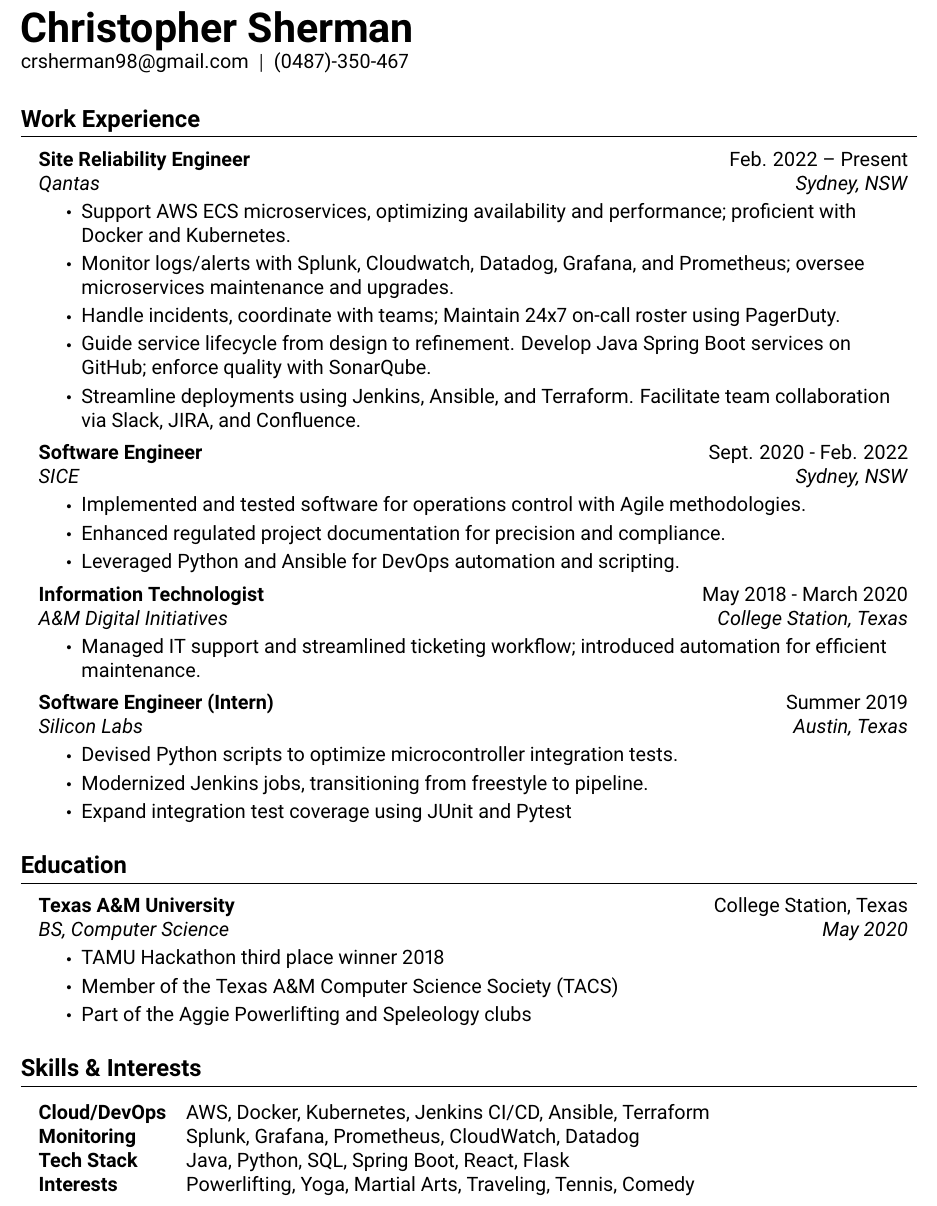
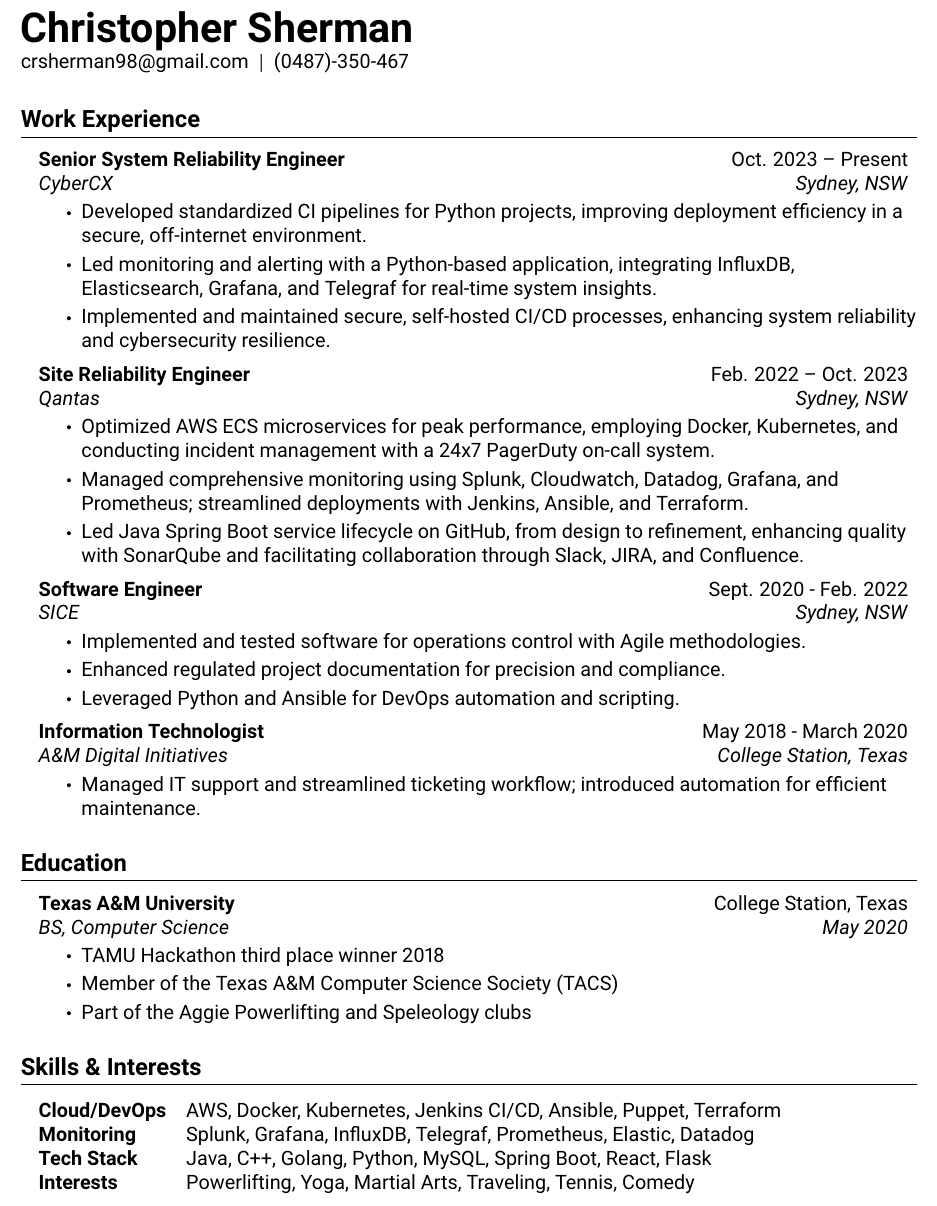
Before and after one commit to christophersherman/my-resume, a LaTeX CV (my_resume.tex, which reads sections/skills.tex, sections/workExperience.tex): part of the page, cut so that both start at the same text. Compiled offline with pdfLaTeX.

Commit message:
updated resume

```diff
--- a/sections/skills.tex
+++ b/sections/skills.tex
@@ -2,9 +2,9 @@
 \begin{itemize}[leftmargin=0.15in, label={}]
   {\item{
     \begin{tabular}{l@{\hspace{1em}}l}
-      \textbf{Cloud/DevOps} & AWS, Docker, Kubernetes, Jenkins CI/CD, Ansible, Terraform \\
-      \textbf{Monitoring} & Splunk, Grafana, Prometheus, CloudWatch, Datadog\\
-      \textbf{Tech Stack} & Java, Python, SQL, Spring Boot, React, Flask \\
+      \textbf{Cloud/DevOps} & AWS, Docker, Kubernetes, Jenkins CI/CD, Ansible, Puppet, Terraform \\
+      \textbf{Monitoring} & Splunk, Grafana, InfluxDB, Telegraf, Prometheus, Elastic, Datadog\\
+      \textbf{Tech Stack} & Java, C++, Golang, Python, MySQL, Spring Boot, React, Flask \\
       \textbf{Interests} & Powerlifting, Yoga, Martial Arts, Traveling, Tennis, Comedy
     \end{tabular}
   }}
--- a/sections/workExperience.tex
+++ b/sections/workExperience.tex
@@ -1,15 +1,22 @@
 \section{Work Experience}
   \resumeSubHeadingListStart
 
+   \resumeSubheadingWork
+      {Senior System Reliability Engineer}{Oct. 2023 – Present}
+      {CyberCX}{Sydney, NSW}
+      \resumeItemListStart
+        \resumeItem{Developed standardized CI pipelines for Python projects, improving deployment efficiency in a secure, off-internet environment.}
+        \resumeItem{Led monitoring and alerting with a Python-based application, integrating InfluxDB, Elasticsearch, Grafana, and Telegraf for real-time system insights.}
+        \resumeItem{Implemented and maintained secure, self-hosted CI/CD processes, enhancing system reliability and cybersecurity resilience.}
+      \resumeItemListEnd
+
     \resumeSubheadingWork
-      {Site Reliability Engineer}{Feb. 2022 – Present}
+      {Site Reliability Engineer}{Feb. 2022 – Oct. 2023}
       {Qantas}{Sydney, NSW}
       \resumeItemListStart
-        \resumeItem{Support AWS ECS microservices, optimizing availability and performance; proficient with Docker and Kubernetes.}
-        \resumeItem{Monitor logs/alerts with Splunk, Cloudwatch, Datadog, Grafana, and Prometheus; oversee microservices maintenance and upgrades.}
-        \resumeItem{Handle incidents, coordinate with teams; Maintain 24x7 on-call roster using PagerDuty.}
-        \resumeItem{Guide service lifecycle from design to refinement. Develop Java Spring Boot services on GitHub; enforce quality with SonarQube.}
-        \resumeItem{Streamline deployments using Jenkins, Ansible, and Terraform. Facilitate team collaboration via Slack, JIRA, and Confluence.}
+      \resumeItem{Optimized AWS ECS microservices for peak performance, employing Docker, Kubernetes, and conducting incident management with a 24x7 PagerDuty on-call system.}
+      \resumeItem{Managed comprehensive monitoring using Splunk, Cloudwatch, Datadog, Grafana, and Prometheus; streamlined deployments with Jenkins, Ansible, and Terraform.}
+      \resumeItem{Led Java Spring Boot service lifecycle on GitHub, from design to refinement, enhancing quality with SonarQube and facilitating collaboration through Slack, JIRA, and Confluence.}
       \resumeItemListEnd
 
     \resumeSubheadingWork
@@ -27,14 +34,4 @@
       \resumeItemListStart
       \resumeItem{Managed IT support and streamlined ticketing workflow; introduced automation for efficient maintenance.}
       \resumeItemListEnd
-
-    \resumeSubheadingWork
-      {Software Engineer (Intern)}{Summer 2019}
-      {Silicon Labs}{Austin, Texas}
-      \resumeItemListStart
-      \resumeItem{Devised Python scripts to optimize microcontroller integration tests.}
-      \resumeItem{Modernized Jenkins jobs, transitioning from freestyle to pipeline.}
-      \resumeItem{Expand integration test coverage using JUnit and Pytest}
-      \resumeItemListEnd
-
   \resumeSubHeadingListEnd
```
Also changed, not shown: 1 other file.
